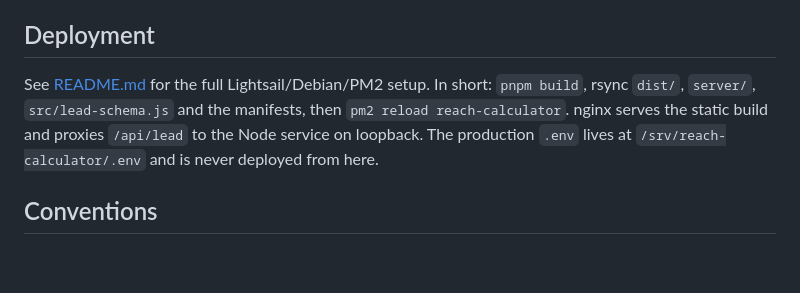
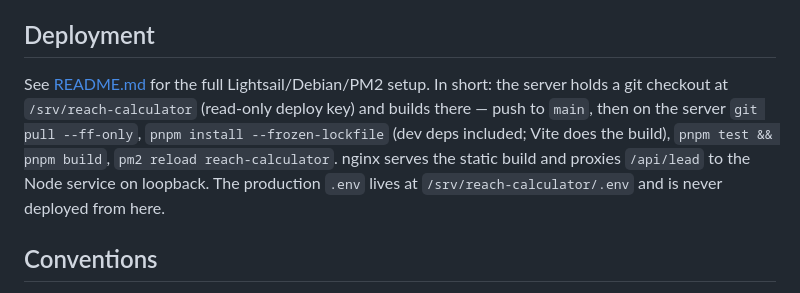
Before and after one commit to vhoc/reach-roi-calculator, a Markdown page: CLAUDE.md, the part around the change. Rendered like a GitHub page; blank space fills up the shorter version.

```diff
--- a/CLAUDE.md
+++ b/CLAUDE.md
@@ -248,9 +248,11 @@ way: an inline `<script>` or `style=` attribute would force the policy open.
 
 ## Deployment
 
-See [README.md](README.md) for the full Lightsail/Debian/PM2 setup. In short:
-`pnpm build`, rsync `dist/`, `server/`, `src/lead-schema.js` and the manifests, then
-`pm2 reload reach-calculator`. nginx serves the static build and proxies `/api/lead`
+See [README.md](README.md) for the full Lightsail/Debian/PM2 setup. In short: the
+server holds a git checkout at `/srv/reach-calculator` (read-only deploy key) and
+builds there — push to `main`, then on the server `git pull --ff-only`,
+`pnpm install --frozen-lockfile` (dev deps included; Vite does the build),
+`pnpm test && pnpm build`, `pm2 reload reach-calculator`. nginx serves the static build and proxies `/api/lead`
 to the Node service on loopback. The production `.env` lives at
 `/srv/reach-calculator/.env` and is never deployed from here.
 
```
Also changed, not shown: README.md (+51 -44 lines).
